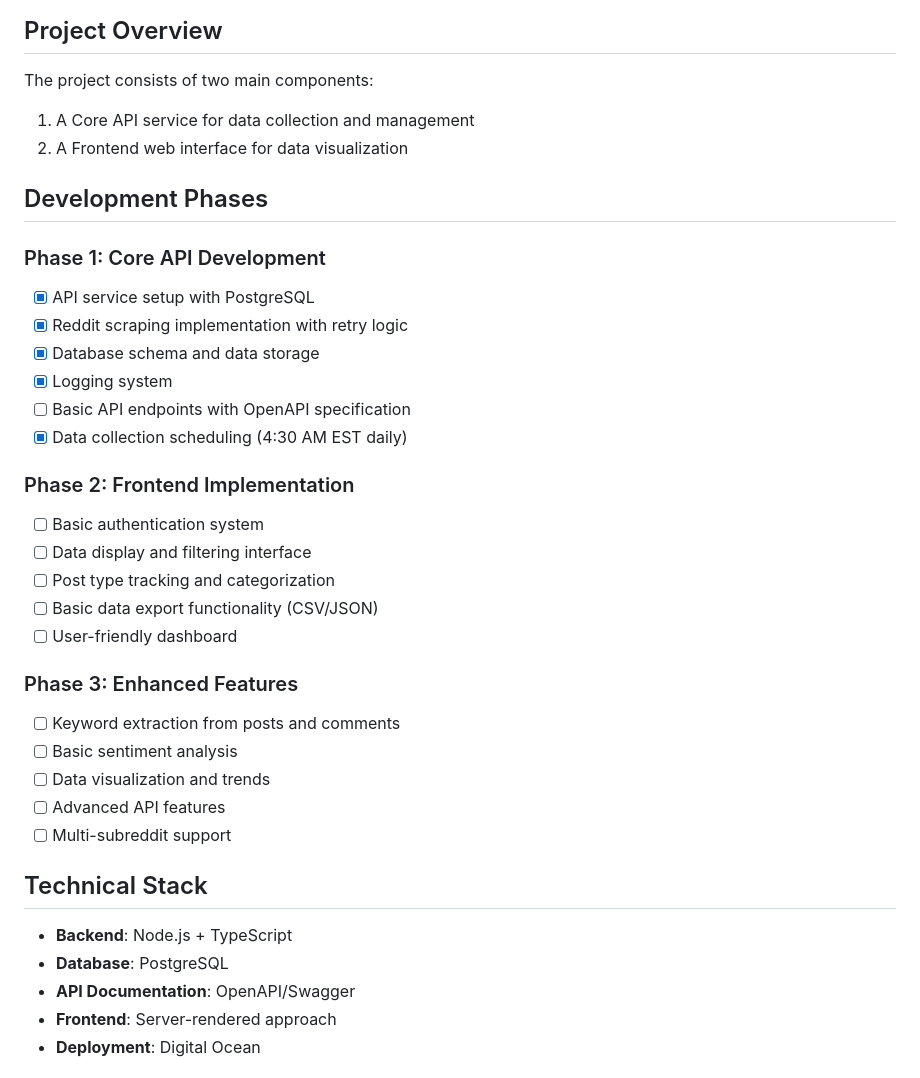
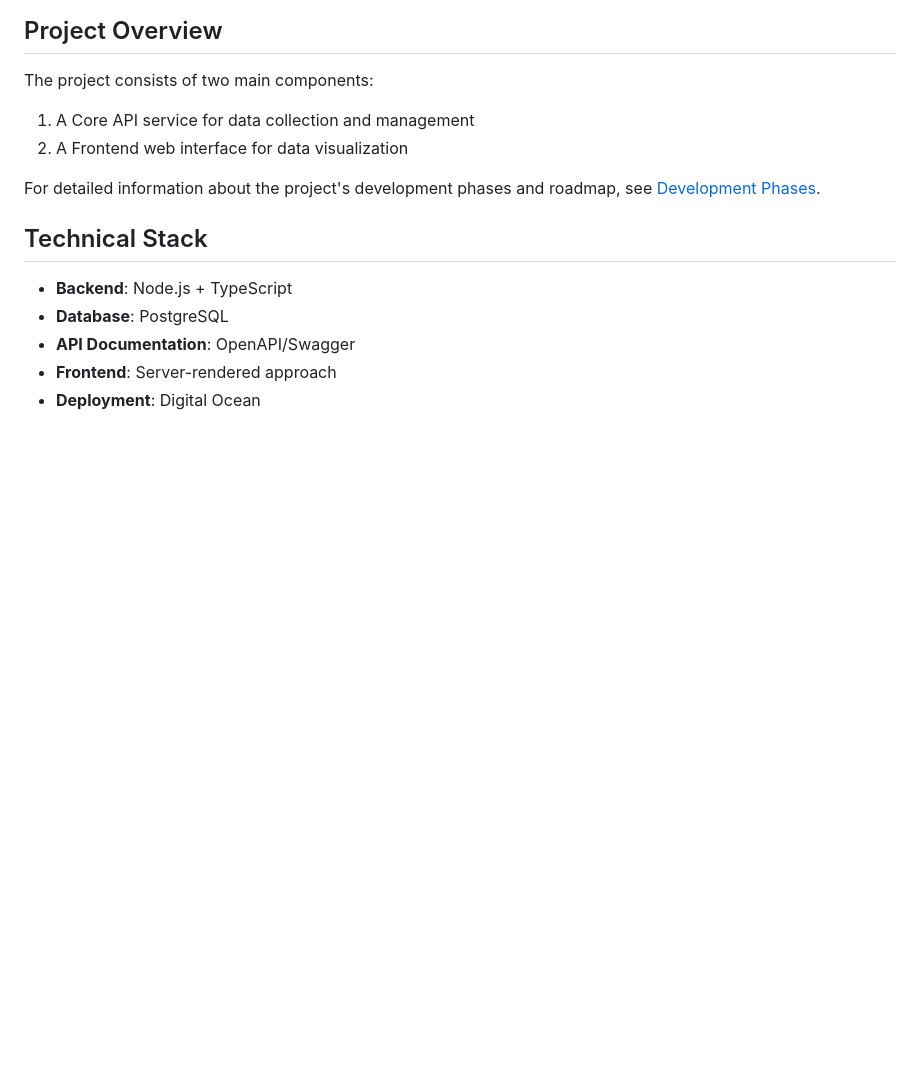
Before and after one commit to RockyKev/reddit-web-scraper-cursor-1, a Markdown page: readme.md, the part around the change. GitHub-like rendering; blank space fills up the shorter version.

Commit message:
commit everything

```diff
--- a/readme.md
+++ b/readme.md
@@ -8,29 +8,7 @@ The project consists of two main components:
 1. A Core API service for data collection and management
 2. A Frontend web interface for data visualization
 
-## Development Phases
-
-### Phase 1: Core API Development
-- [x] API service setup with PostgreSQL
-- [x] Reddit scraping implementation with retry logic
-- [x] Database schema and data storage
-- [x] Logging system
-- [ ] Basic API endpoints with OpenAPI specification
-- [x] Data collection scheduling (4:30 AM EST daily)
-
-### Phase 2: Frontend Implementation
-- [ ] Basic authentication system
-- [ ] Data display and filtering interface
-- [ ] Post type tracking and categorization
-- [ ] Basic data export functionality (CSV/JSON)
-- [ ] User-friendly dashboard
-
-### Phase 3: Enhanced Features
-- [ ] Keyword extraction from posts and comments
-- [ ] Basic sentiment analysis
-- [ ] Data visualization and trends
-- [ ] Advanced API features
-- [ ] Multi-subreddit support
+For detailed information about the project's development phases and roadmap, see [Development Phases](docs/development-phases.md).
 
 ## Technical Stack
 
```
